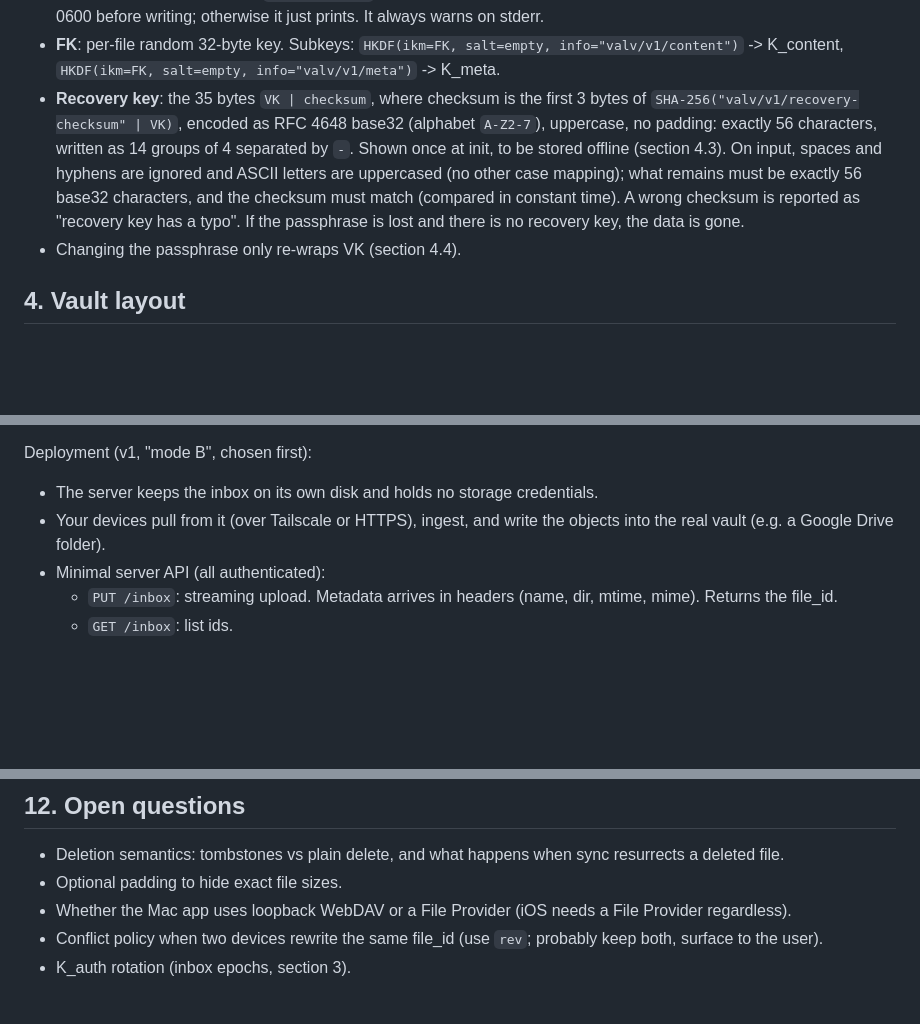
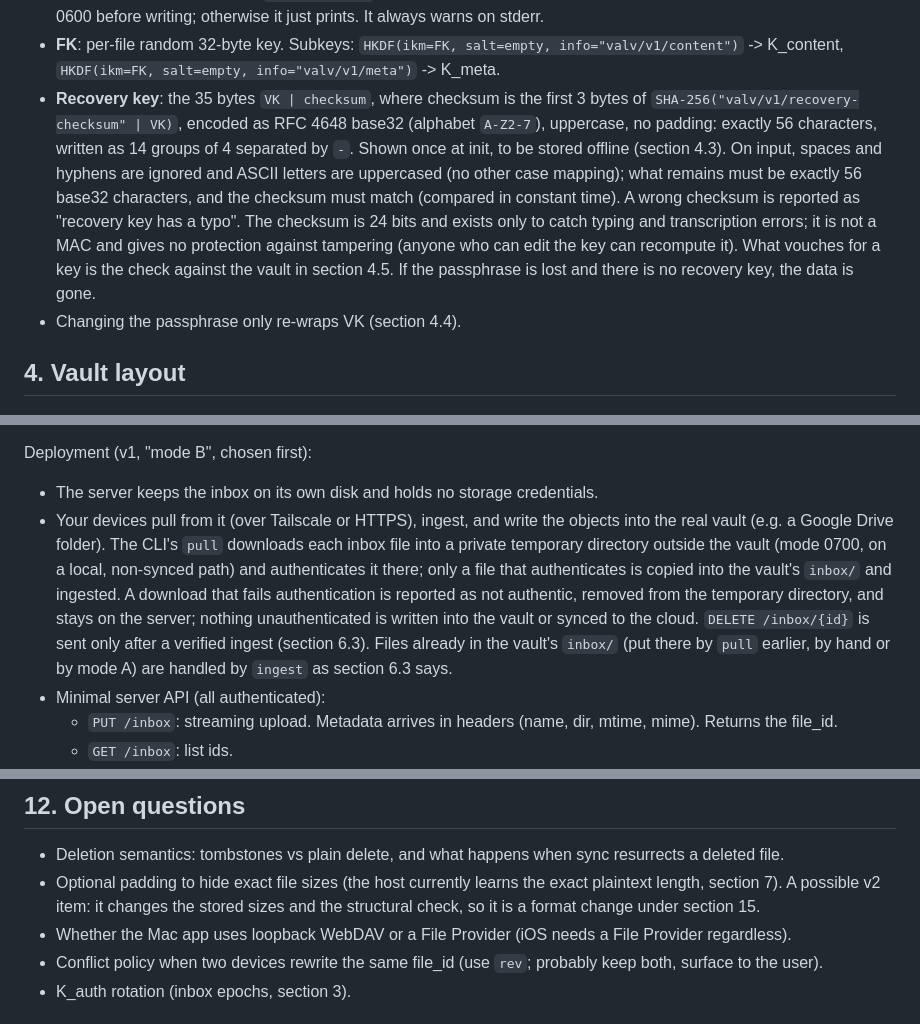
Before and after one commit to klppl/sendndes, a Markdown page: SPEC.md, 3 parts joined by grey strips. GitHub-like rendering; blank space fills up the shorter version.

```diff
--- a/SPEC.md
+++ b/SPEC.md
@@ -49,7 +49,7 @@ Non-goals
 - **inbox_pub** = X25519(inbox private key, base point 9). It is stored in vault.json and bound into the AAD of `wrapped_vk` (section 4.2).
 - **Inbox server configuration**: the server holds `inbox_pub` and K_auth, both supplied by the user (the CLI's `server-config` prints them after unlocking). It never reads vault.json and never holds VK or the inbox private key. K_auth is a secret; `inbox_pub` is not. Move K_auth straight into the server's secret store; do not leave it in shell history or terminal scrollback. Prefer redirecting `server-config` to a file: when its stdout is a regular file, the CLI sets that file's mode to 0600 before writing; otherwise it just prints. It always warns on stderr.
 - **FK**: per-file random 32-byte key. Subkeys: `HKDF(ikm=FK, salt=empty, info="valv/v1/content")` -> K_content, `HKDF(ikm=FK, salt=empty, info="valv/v1/meta")` -> K_meta.
-- **Recovery key**: the 35 bytes `VK | checksum`, where checksum is the first 3 bytes of `SHA-256("valv/v1/recovery-checksum" | VK)`, encoded as RFC 4648 base32 (alphabet `A-Z2-7`), uppercase, no padding: exactly 56 characters, written as 14 groups of 4 separated by `-`. Shown once at init, to be stored offline (section 4.3). On input, spaces and hyphens are ignored and ASCII letters are uppercased (no other case mapping); what remains must be exactly 56 base32 characters, and the checksum must match (compared in constant time). A wrong checksum is reported as "recovery key has a typo". If the passphrase is lost and there is no recovery key, the data is gone.
+- **Recovery key**: the 35 bytes `VK | checksum`, where checksum is the first 3 bytes of `SHA-256("valv/v1/recovery-checksum" | VK)`, encoded as RFC 4648 base32 (alphabet `A-Z2-7`), uppercase, no padding: exactly 56 characters, written as 14 groups of 4 separated by `-`. Shown once at init, to be stored offline (section 4.3). On input, spaces and hyphens are ignored and ASCII letters are uppercased (no other case mapping); what remains must be exactly 56 base32 characters, and the checksum must match (compared in constant time). A wrong checksum is reported as "recovery key has a typo". The checksum is 24 bits and exists only to catch typing and transcription errors; it is not a MAC and gives no protection against tampering (anyone who can edit the key can recompute it). What vouches for a key is the check against the vault in section 4.5. If the passphrase is lost and there is no recovery key, the data is gone.
 - Changing the passphrase only re-wraps VK (section 4.4).
 
 ## 4. Vault layout
@@ -313,7 +315,7 @@ Rules that make this safe on dumb storage:
 
 Deployment (v1, "mode B", chosen first):
 - The server keeps the inbox on its own disk and holds no storage credentials.
-- Your devices pull from it (over Tailscale or HTTPS), ingest, and write the objects into the real vault (e.g. a Google Drive folder).
+- Your devices pull from it (over Tailscale or HTTPS), ingest, and write the objects into the real vault (e.g. a Google Drive folder). The CLI's `pull` downloads each inbox file into a private temporary directory outside the vault (mode 0700, on a local, non-synced path) and authenticates it there; only a file that authenticates is copied into the vault's `inbox/` and ingested. A download that fails authentication is reported as not authentic, removed from the temporary directory, and stays on the server; nothing unauthenticated is written into the vault or synced to the cloud. `DELETE /inbox/{id}` is sent only after a verified ingest (section 6.3). Files already in the vault's `inbox/` (put there by `pull` earlier, by hand or by mode A) are handled by `ingest` as section 6.3 says.
 - Minimal server API (all authenticated):
   - `PUT /inbox`: streaming upload. Metadata arrives in headers (name, dir, mtime, mime). Returns the file_id.
   - `GET /inbox`: list ids.
@@ -358,7 +360,7 @@ Do not start step N+1 until step N passes its tests. Not trustworthy with only-c
 ## 12. Open questions
 
 - Deletion semantics: tombstones vs plain delete, and what happens when sync resurrects a deleted file.
-- Optional padding to hide exact file sizes.
+- Optional padding to hide exact file sizes (the host currently learns the exact plaintext length, section 7). A possible v2 item: it changes the stored sizes and the structural check, so it is a format change under section 15.
 - Whether the Mac app uses loopback WebDAV or a File Provider (iOS needs a File Provider regardless).
 - Conflict policy when two devices rewrite the same file_id (use `rev`; probably keep both, surface to the user).
 - K_auth rotation (inbox epochs, section 3).
```
Also changed, not shown: other parts of SPEC.md (+12 -3 lines).
